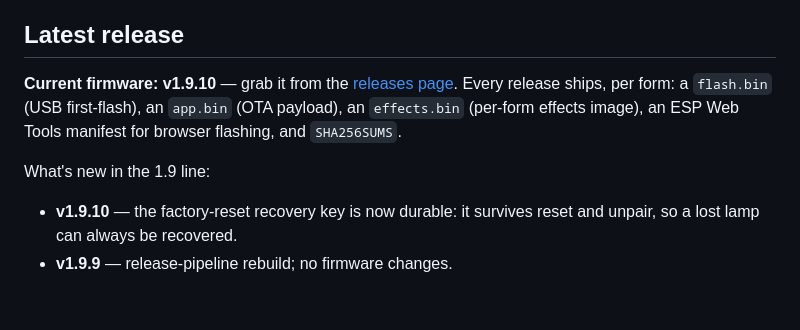
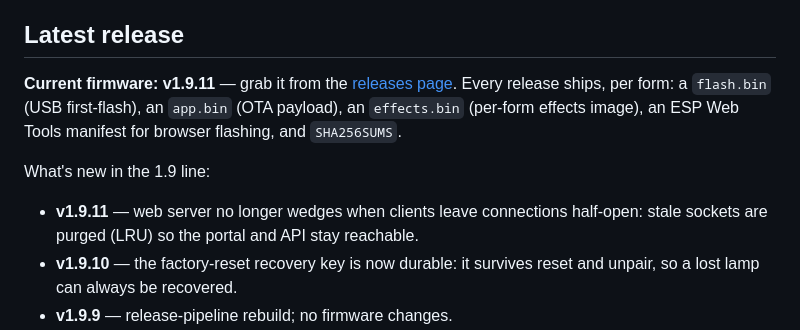
Before and after one commit to nebeleben/plaiiin-light, a Markdown page: README.md, the part around the change. GitHub-like rendering; blank space fills up the shorter version.

Commit message:
lampos: README release section bumped to v1.9.11
Co-Authored-By: Claude Fable 5 <noreply@anthropic.com>

```diff
--- a/README.md
+++ b/README.md
@@ -102,7 +102,7 @@ explicitly welcome.
 
 ## Latest release
 
-**Current firmware: v1.9.10** — grab it from the
+**Current firmware: v1.9.11** — grab it from the
 [releases page](https://github.com/nebeleben/plaiiin-light/releases/latest).
 Every release ships, per form: a `flash.bin` (USB first-flash), an
 `app.bin` (OTA payload), an `effects.bin` (per-form effects image), an
@@ -110,6 +110,9 @@ ESP Web Tools manifest for browser flashing, and `SHA256SUMS`.
 
 What's new in the 1.9 line:
 
+- **v1.9.11** — web server no longer wedges when clients leave
+  connections half-open: stale sockets are purged (LRU) so the portal
+  and API stay reachable.
 - **v1.9.10** — the factory-reset recovery key is now durable: it
   survives reset and unpair, so a lost lamp can always be recovered.
 - **v1.9.9** — release-pipeline rebuild; no firmware changes.
```
